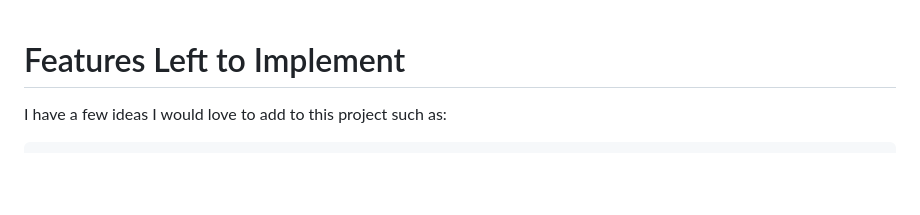
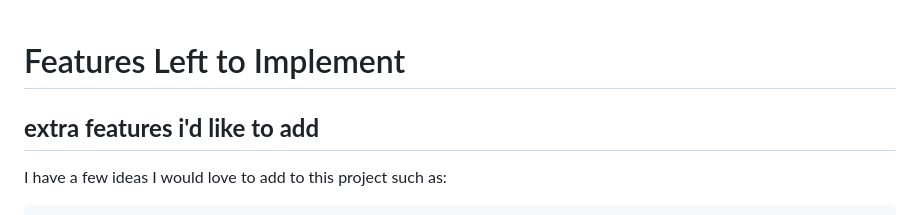
Before and after one commit to Jordan-Finlay/blog_online, a Markdown page: README.md, the part around one of its changes. Drawn GitHub-style; blank space fills up the shorter version.

```diff
--- a/README.md
+++ b/README.md
@@ -154,6 +154,7 @@ Password '1' and '2' MUST be the same;
 
 # Features Left to Implement
 
+## __extra features i'd like to add__
 I have a few ideas I would love to add to this project such as:
 
 	- A like button on posts
```
Also changed, not shown: other parts of README.md (+1 -1 lines).
